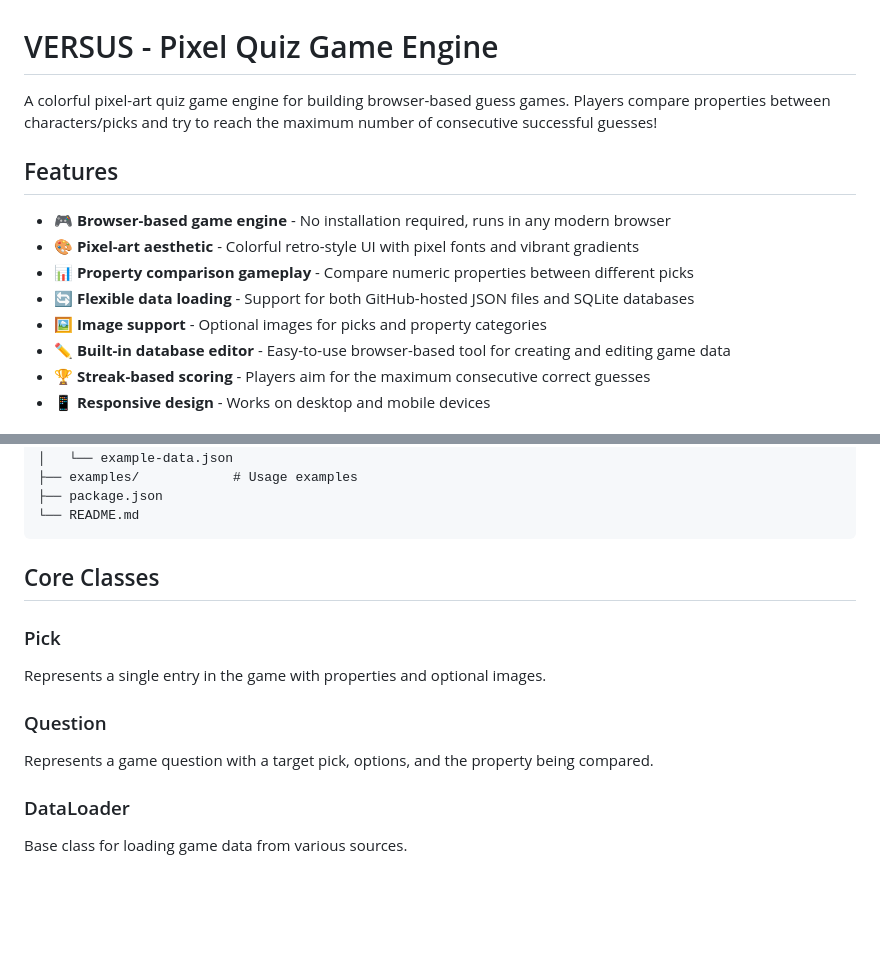
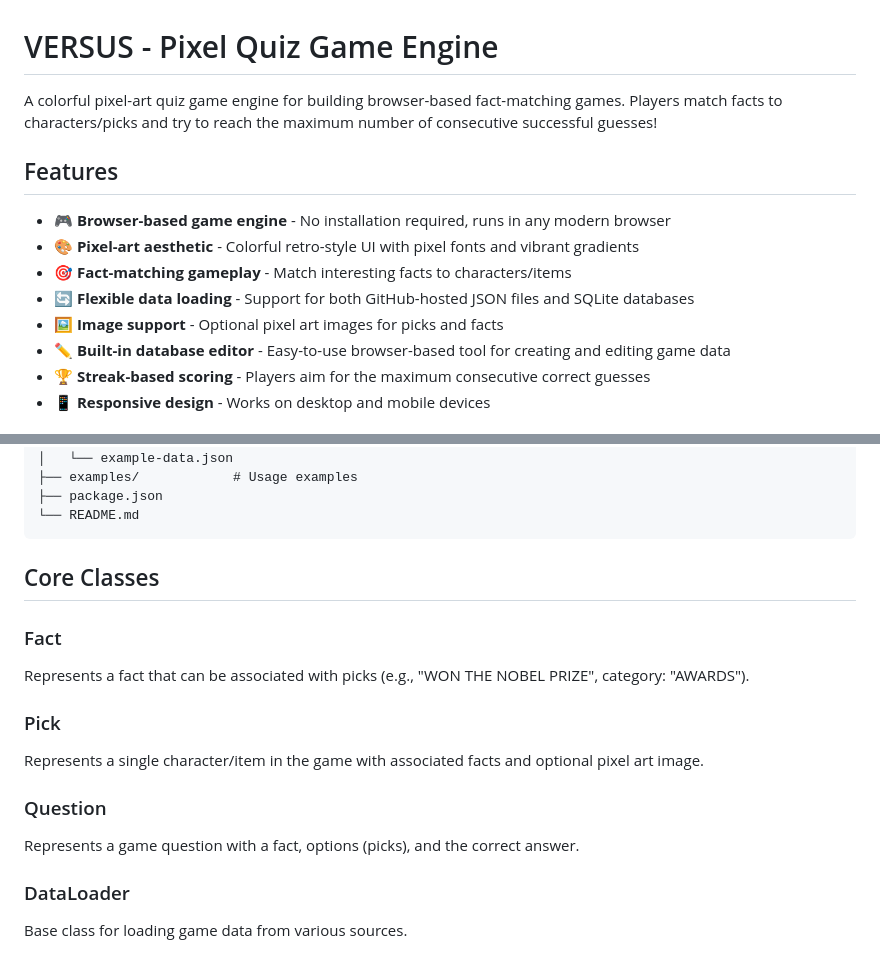
Before and after one commit to katamini/versus, a Markdown page: README.md, 2 parts joined by grey strips. GitHub-like rendering; blank space fills up the shorter version.

```diff
--- a/README.md
+++ b/README.md
@@ -1,14 +1,14 @@
 # VERSUS - Pixel Quiz Game Engine
 
-A colorful pixel-art quiz game engine for building browser-based guess games. Players compare properties between characters/picks and try to reach the maximum number of consecutive successful guesses!
+A colorful pixel-art quiz game engine for building browser-based fact-matching games. Players match facts to characters/picks and try to reach the maximum number of consecutive successful guesses!
 
 ## Features
 
 - 🎮 **Browser-based game engine** - No installation required, runs in any modern browser
 - 🎨 **Pixel-art aesthetic** - Colorful retro-style UI with pixel fonts and vibrant gradients
-- 📊 **Property comparison gameplay** - Compare numeric properties between different picks
+- 🎯 **Fact-matching gameplay** - Match interesting facts to characters/items
 - 🔄 **Flexible data loading** - Support for both GitHub-hosted JSON files and SQLite databases
-- 🖼️ **Image support** - Optional images for picks and property categories
+- 🖼️ **Image support** - Optional pixel art images for picks and facts
 - ✏️ **Built-in database editor** - Easy-to-use browser-based tool for creating and editing game data
 - 🏆 **Streak-based scoring** - Players aim for the maximum consecutive correct guesses
 - 📱 **Responsive design** - Works on desktop and mobile devices
@@ -161,11 +162,14 @@ versus/
 
 ## Core Classes
 
+### Fact
+Represents a fact that can be associated with picks (e.g., "WON THE NOBEL PRIZE", category: "AWARDS").
+
 ### Pick
-Represents a single entry in the game with properties and optional images.
+Represents a single character/item in the game with associated facts and optional pixel art image.
 
 ### Question
-Represents a game question with a target pick, options, and the property being compared.
+Represents a game question with a fact, options (picks), and the correct answer.
 
 ### DataLoader
 Base class for loading game data from various sources.
```
Also changed, not shown: other parts of README.md (+32 -31 lines).
